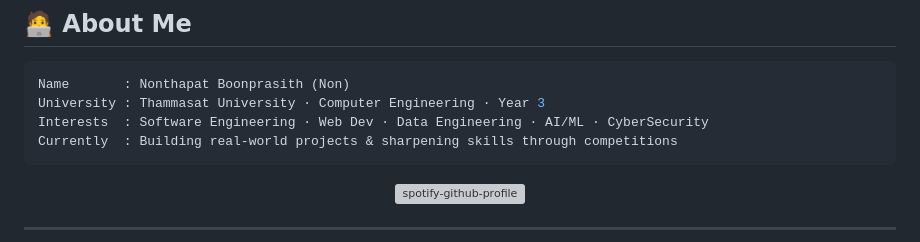
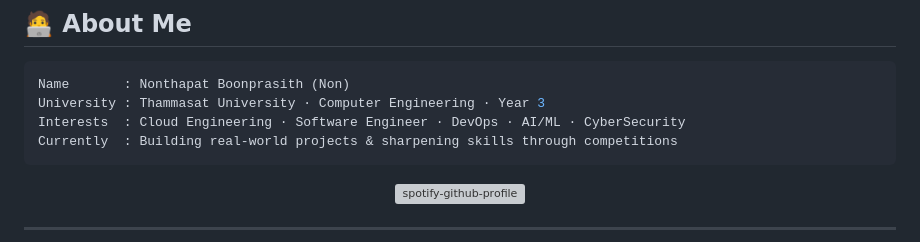
Before and after one commit to 6610685205/6610685205, a Markdown page: README.md, the part around the change. GitHub-like rendering; grey boxes are pictures that could not be loaded.

Commit message:
Edit readme
Updated interests to reflect current focus areas.

````diff
--- a/README.md
+++ b/README.md
@@ -19,7 +19,7 @@
 ```yaml
 Name       : Nonthapat Boonprasith (Non)
 University : Thammasat University · Computer Engineering · Year 3
-Interests  : Software Engineering · Web Dev · Data Engineering · AI/ML · CyberSecurity
+Interests  : Cloud Engineering · Software Engineer · DevOps · AI/ML · CyberSecurity
 Currently  : Building real-world projects & sharpening skills through competitions
 ```
 
````
